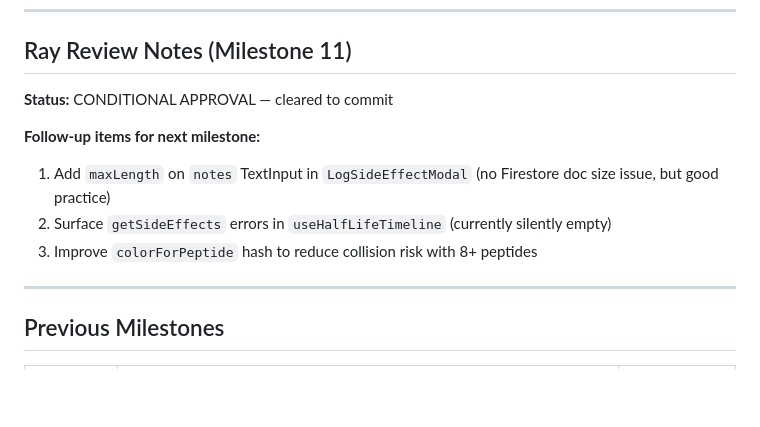
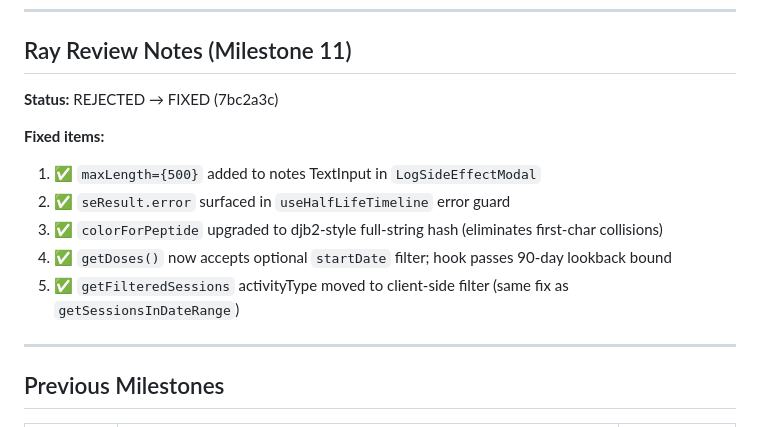
Before and after one commit to JonKicker/pepmax, a Markdown page: FEATURE_TRACKER.md, the part around the change. Rendered like a GitHub page; blank space fills up the shorter version.

Commit message:
Update FEATURE_TRACKER with M11 Ray rejection resolution
Co-Authored-By: Claude Sonnet 4.6 <noreply@anthropic.com>

```diff
--- a/FEATURE_TRACKER.md
+++ b/FEATURE_TRACKER.md
@@ -47,12 +47,14 @@
 
 ## Ray Review Notes (Milestone 11)
 
-**Status:** CONDITIONAL APPROVAL — cleared to commit
+**Status:** REJECTED → FIXED (7bc2a3c)
 
-**Follow-up items for next milestone:**
-1. Add `maxLength` on `notes` TextInput in `LogSideEffectModal` (no Firestore doc size issue, but good practice)
-2. Surface `getSideEffects` errors in `useHalfLifeTimeline` (currently silently empty)
-3. Improve `colorForPeptide` hash to reduce collision risk with 8+ peptides
+**Fixed items:**
+1. ✅ `maxLength={500}` added to notes TextInput in `LogSideEffectModal`
+2. ✅ `seResult.error` surfaced in `useHalfLifeTimeline` error guard
+3. ✅ `colorForPeptide` upgraded to djb2-style full-string hash (eliminates first-char collisions)
+4. ✅ `getDoses()` now accepts optional `startDate` filter; hook passes 90-day lookback bound
+5. ✅ `getFilteredSessions` activityType moved to client-side filter (same fix as `getSessionsInDateRange`)
 
 ---
 
```
